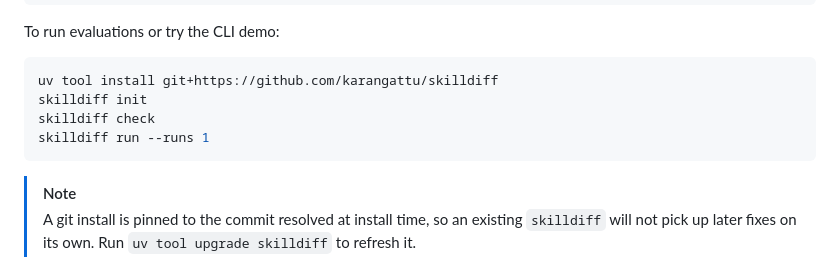
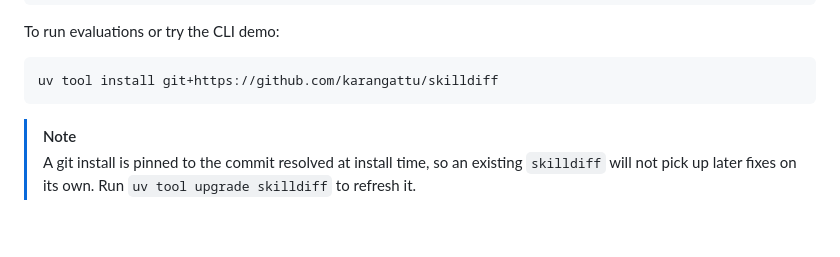
Before and after one commit to karangattu/skilldiff, a Markdown page: README.md, the part around the change. GitHub-like rendering; blank space fills up the shorter version.

Commit message:
Remove skilldiff commands from README
Removed example commands for skilldiff from README.

````diff
--- a/README.md
+++ b/README.md
@@ -26,9 +26,6 @@ To run evaluations or try the CLI demo:
 
 ```bash
 uv tool install git+https://github.com/karangattu/skilldiff
-skilldiff init
-skilldiff check
-skilldiff run --runs 1
 ```
 
 > [!NOTE]
````
